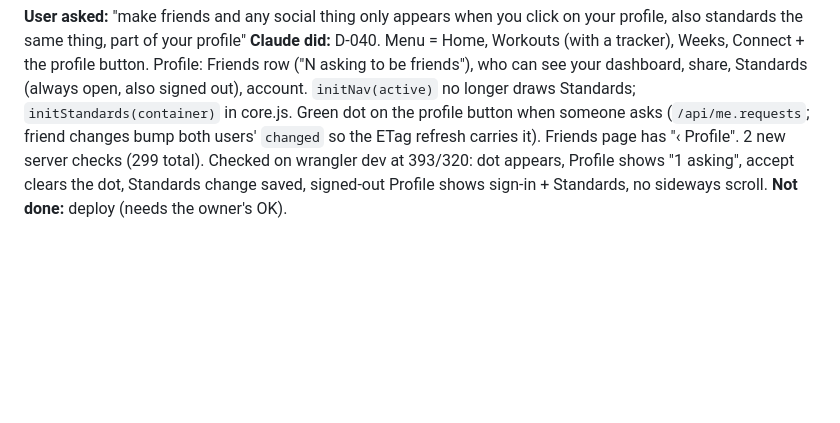
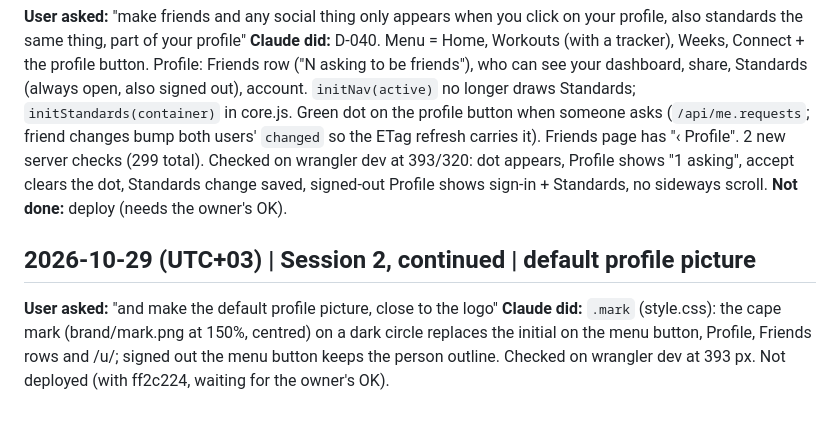
Before and after one commit to alyamiMohd/motusapp, a Markdown page: .handoff/conversation-log.md, the part around the change. GitHub-like rendering; blank space fills up the shorter version.

Commit message:
chore(handoff): update session context: default picture = the mark
Co-Authored-By: Claude Opus 5.5 <noreply@anthropic.com>

```diff
--- a/.handoff/conversation-log.md
+++ b/.handoff/conversation-log.md
@@ -148,3 +148,7 @@
 **User asked:** "make friends and any social thing only appears when you click on your profile, also standards the same thing, part of your profile"
 **Claude did:** D-040. Menu = Home, Workouts (with a tracker), Weeks, Connect + the profile button. Profile: Friends row ("N asking to be friends"), who can see your dashboard, share, Standards (always open, also signed out), account. `initNav(active)` no longer draws Standards; `initStandards(container)` in core.js. Green dot on the profile button when someone asks (`/api/me.requests`; friend changes bump both users' `changed` so the ETag refresh carries it). Friends page has "‹ Profile". 2 new server checks (299 total). Checked on wrangler dev at 393/320: dot appears, Profile shows "1 asking", accept clears the dot, Standards change saved, signed-out Profile shows sign-in + Standards, no sideways scroll.
 **Not done:** deploy (needs the owner's OK).
+
+## 2026-10-29 (UTC+03) | Session 2, continued | default profile picture
+**User asked:** "and make the default profile picture, close to the logo"
+**Claude did:** `.mark` (style.css): the cape mark (brand/mark.png at 150%, centred) on a dark circle replaces the initial on the menu button, Profile, Friends rows and /u/<username>; signed out the menu button keeps the person outline. Checked on wrangler dev at 393 px. Not deployed (with ff2c224, waiting for the owner's OK).
```
